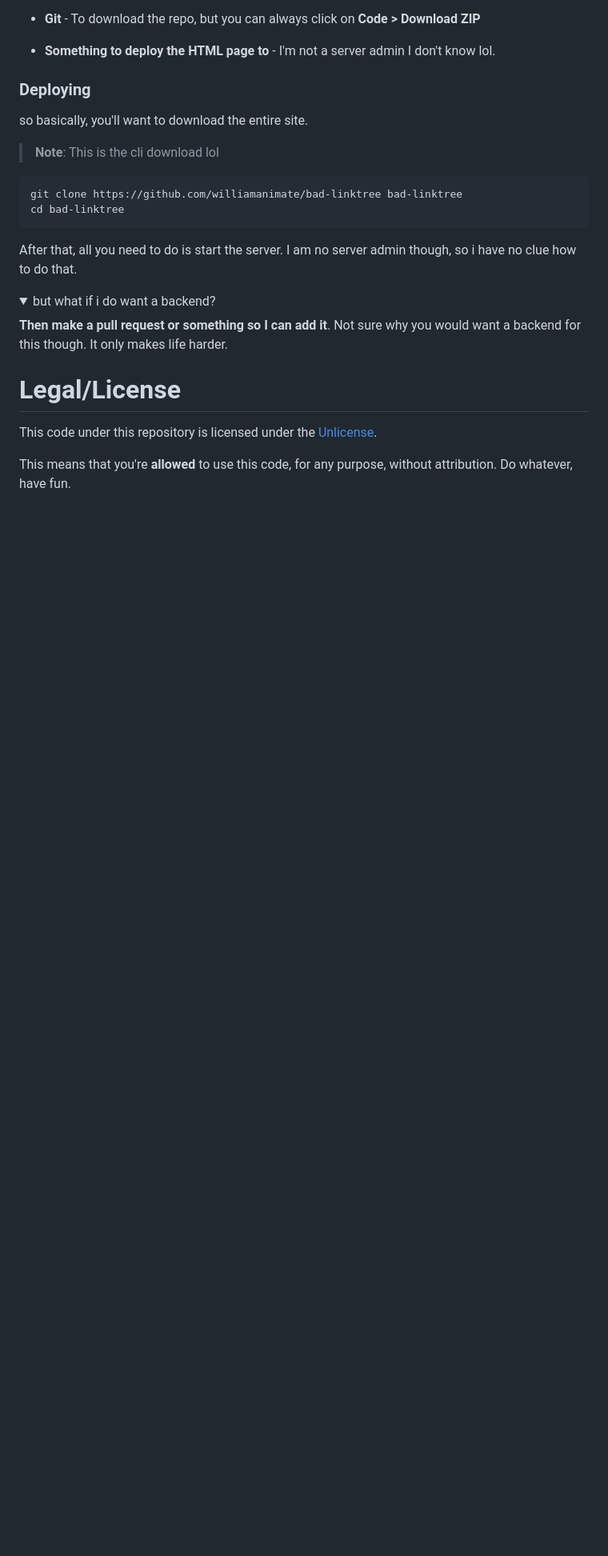
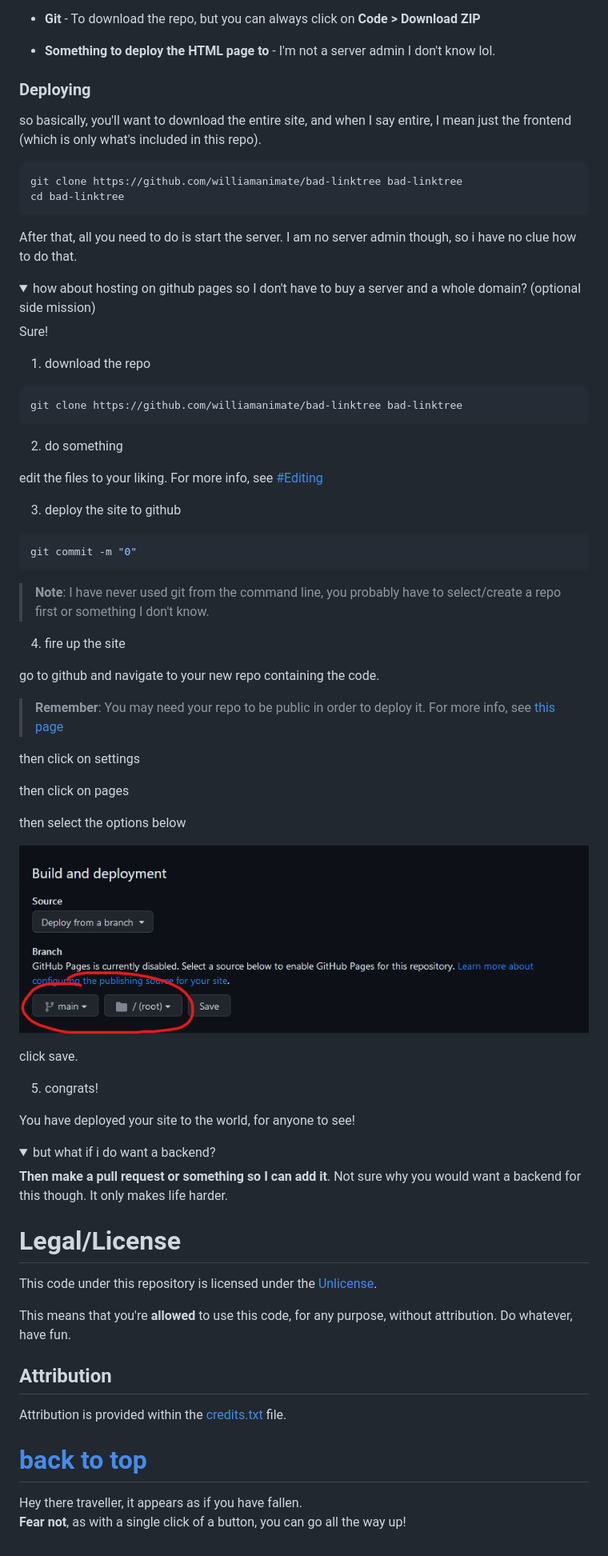
Before and after one commit to WilliamAnimate/bad-linktree, a Markdown page: README.md, the part around the change printed below. Shown: that part at 80% size. GitHub-like rendering; pictures changed too: img/1.png (added); folded sections open; blank space fills up the shorter version.

Commit message:
attribution, cleanup, docs (readme), and consistency fixes

````diff
--- a/README.md
+++ b/README.md
@@ -67,10 +95,7 @@ There is no backend (so you *probably* don't need to use docker). As long as you
 
 ### Deploying
 
-so basically, you'll want to download the entire site.
-
-> **Note**:
-> This is the cli download lol
+so basically, you'll want to download the entire site, and when I say entire, I mean just the frontend (which is only what's included in this repo).
 
 ```bash
 git clone https://github.com/williamanimate/bad-linktree bad-linktree
@@ -78,6 +103,55 @@ cd bad-linktree
 ```
 
 After that, all you need to do is start the server. I am no server admin though, so i have no clue how to do that.
+
+<details>
+<summary>how about hosting on github pages so I don't have to buy a server and a whole domain? (optional side mission)</summary>
+
+Sure!
+
+<!-- markdownlint-disable MD029 -->
+
+1. download the repo
+
+ ```bash
+ git clone https://github.com/williamanimate/bad-linktree bad-linktree
+ ```
+
+2. do something
+
+edit the files to your liking. For more info, see [#Editing](#editing)
+
+3. deploy the site to github
+
+ ```bash
+ git commit -m "0"
+ ```
+
+ > **Note**:
+ > I have never used git from the command line, you probably have to select/create a repo first or something I don't know.
+
+4. fire up the site
+
+go to github and navigate to your new repo containing the code.
+
+> **Remember**:
+> You may need your repo to be public in order to deploy it. For more info, see [this page](https://docs.github.com/en/pages/getting-started-with-github-pages/configuring-a-publishing-source-for-your-github-pages-site)
+
+then click on settings
+
+then click on pages
+
+then select the options below
+
+![the options you should be choosing](img/1.png)
+
+click save.
+
+5. congrats!
+
+You have deployed your site to the world, for anyone to see!
+
+</details>
 
 <details>
 <summary>but what if i do want a backend?</summary>
@@ -91,3 +165,12 @@ After that, all you need to do is start the server. I am no server admin though,
 This code under this repository is licensed under the [Unlicense](https://choosealicense.com/licenses/unlicense/).
 
 This means that you're **allowed** to use this code, for any purpose, without attribution. Do whatever, have fun.
+
+## Attribution
+
+Attribution is provided within the [credits.txt](credits.txt) file.
+
+# [back to top](#top)
+
+Hey there traveller, it appears as if you have fallen.<br>
+**Fear not**, as with a single click of a button, you can go all the way up!
````
Also changed, not shown: other parts of README.md (+33 -5 lines), 4 other files.
